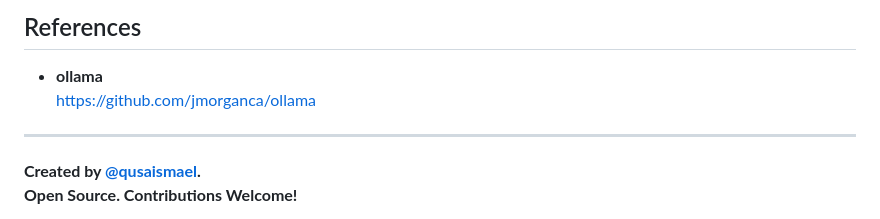
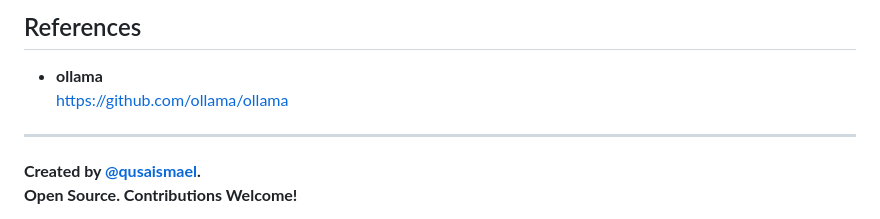
Before and after one commit to qusaismael/localllm, a Markdown page: README.md, the part around the change. Rendered like a GitHub page.

```diff
--- a/README.md
+++ b/README.md
@@ -134,7 +134,7 @@ This project is open source, distributed under the [MIT License](./LICENSE). Fee
 ## References
 
 - **ollama**
-   [https://github.com/jmorganca/ollama](https://github.com/jmorganca/ollama)
+   [https://github.com/ollama/ollama](https://github.com/ollama/ollama)
 
 
 ---
```
